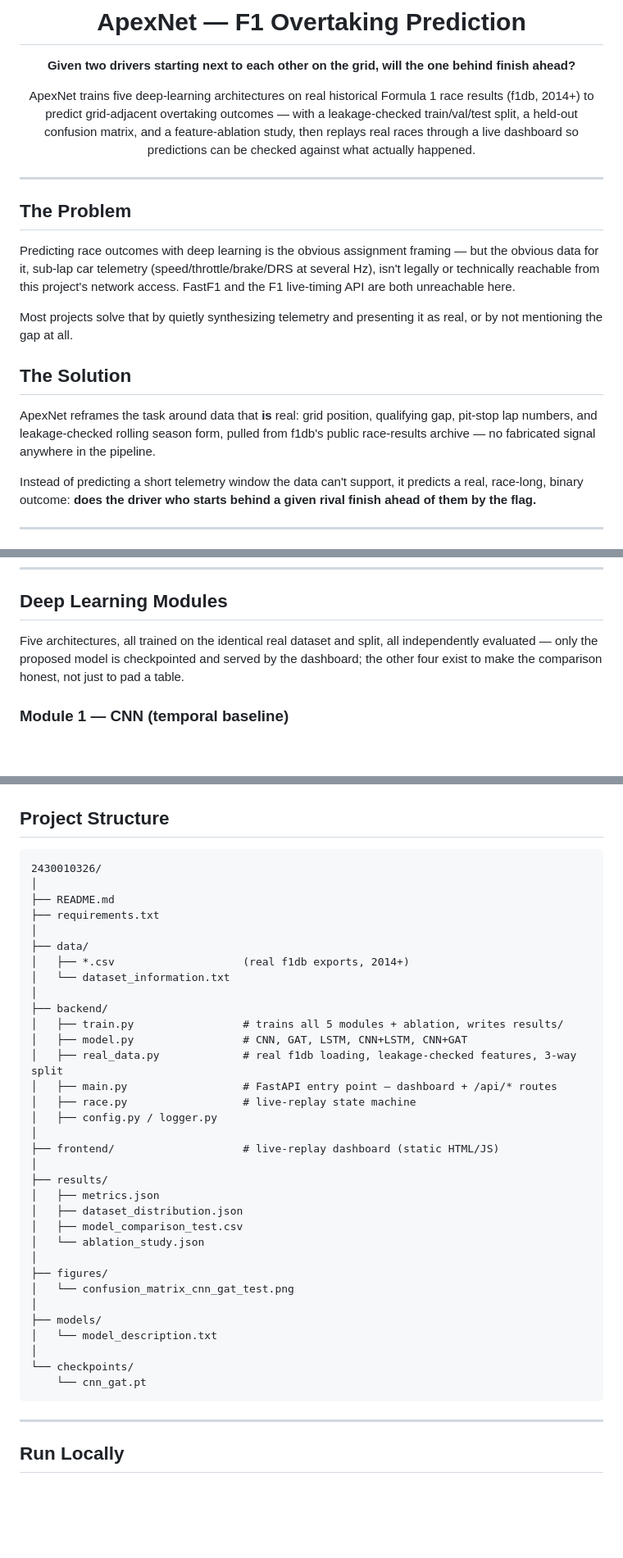
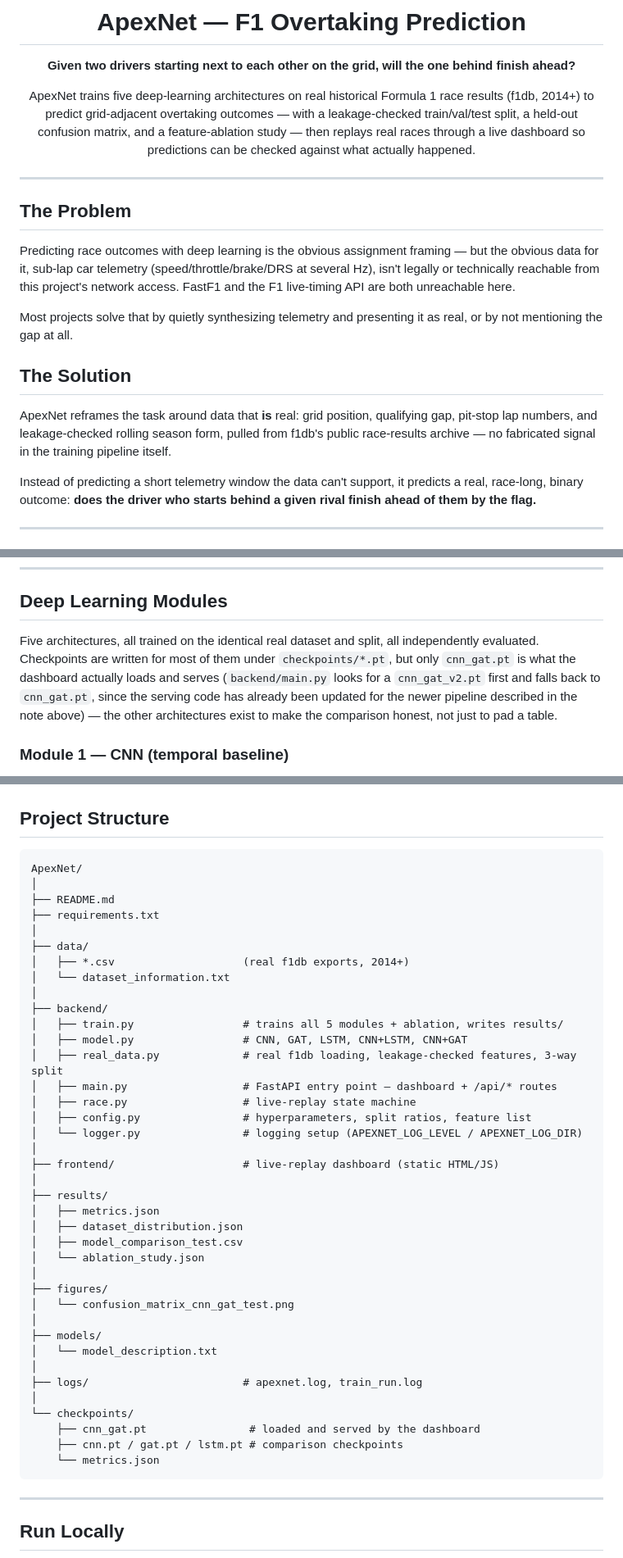
Before and after one commit to ria0304/ApexNet, a Markdown page: README.md, 3 parts joined by grey strips. Shown at 82% size. GitHub-like rendering; blank space fills up the shorter version.

````diff
--- a/README.md
+++ b/README.md
@@ -10,7 +10,7 @@
 
 **Given two drivers starting next to each other on the grid, will the one behind finish ahead?**
 
-ApexNet trains five deep-learning architectures on real historical Formula 1 race results (f1db, 2014+) to predict grid-adjacent overtaking outcomes — with a leakage-checked train/val/test split, a held-out confusion matrix, and a feature-ablation study, then replays real races through a live dashboard so predictions can be checked against what actually happened.
+ApexNet trains five deep-learning architectures on real historical Formula 1 race results (f1db, 2014+) to predict grid-adjacent overtaking outcomes — with a leakage-checked train/val/test split, a held-out confusion matrix, and a feature-ablation study — then replays real races through a live dashboard so predictions can be checked against what actually happened.
 
 </div>
 
@@ -24,7 +24,7 @@ Most projects solve that by quietly synthesizing telemetry and presenting it as
 
 ## The Solution
 
-ApexNet reframes the task around data that **is** real: grid position, qualifying gap, pit-stop lap numbers, and leakage-checked rolling season form, pulled from f1db's public race-results archive — no fabricated signal anywhere in the pipeline.
+ApexNet reframes the task around data that **is** real: grid position, qualifying gap, pit-stop lap numbers, and leakage-checked rolling season form, pulled from f1db's public race-results archive — no fabricated signal in the training pipeline itself.
 
 Instead of predicting a short telemetry window the data can't support, it predicts a real, race-long, binary outcome: **does the driver who starts behind a given rival finish ahead of them by the flag.**
 
@@ -101,7 +112,7 @@ Every race replays with a distinct real grid, real pit-stop laps, and real final
 
 ## Deep Learning Modules
 
-Five architectures, all trained on the identical real dataset and split, all independently evaluated — only the proposed model is checkpointed and served by the dashboard; the other four exist to make the comparison honest, not just to pad a table.
+Five architectures, all trained on the identical real dataset and split, all independently evaluated. Checkpoints are written for most of them under `checkpoints/*.pt`, but only `cnn_gat.pt` is what the dashboard actually loads and serves (`backend/main.py` looks for a `cnn_gat_v2.pt` first and falls back to `cnn_gat.pt`, since the serving code has already been updated for the newer pipeline described in the note above) — the other architectures exist to make the comparison honest, not just to pad a table.
 
 ### Module 1 — CNN (temporal baseline)
 
@@ -216,7 +227,7 @@ flowchart TD
 ## Project Structure
 
 ```text
-2430010326/
+ApexNet/
 │
 ├── README.md
 ├── requirements.txt
@@ -231,7 +242,8 @@ flowchart TD
 │   ├── real_data.py             # real f1db loading, leakage-checked features, 3-way split
 │   ├── main.py                  # FastAPI entry point — dashboard + /api/* routes
 │   ├── race.py                  # live-replay state machine
-│   ├── config.py / logger.py
+│   ├── config.py                # hyperparameters, split ratios, feature list
+│   └── logger.py                # logging setup (APEXNET_LOG_LEVEL / APEXNET_LOG_DIR)
 │
 ├── frontend/                    # live-replay dashboard (static HTML/JS)
 │
@@ -247,8 +259,12 @@ flowchart TD
 ├── models/
 │   └── model_description.txt
 │
+├── logs/                        # apexnet.log, train_run.log
+│
 └── checkpoints/
-    └── cnn_gat.pt
+    ├── cnn_gat.pt                # loaded and served by the dashboard
+    ├── cnn.pt / gat.pt / lstm.pt # comparison checkpoints
+    └── metrics.json
 ```
 
 ---
````
Also changed, not shown: other parts of README.md (+20 -7 lines).
